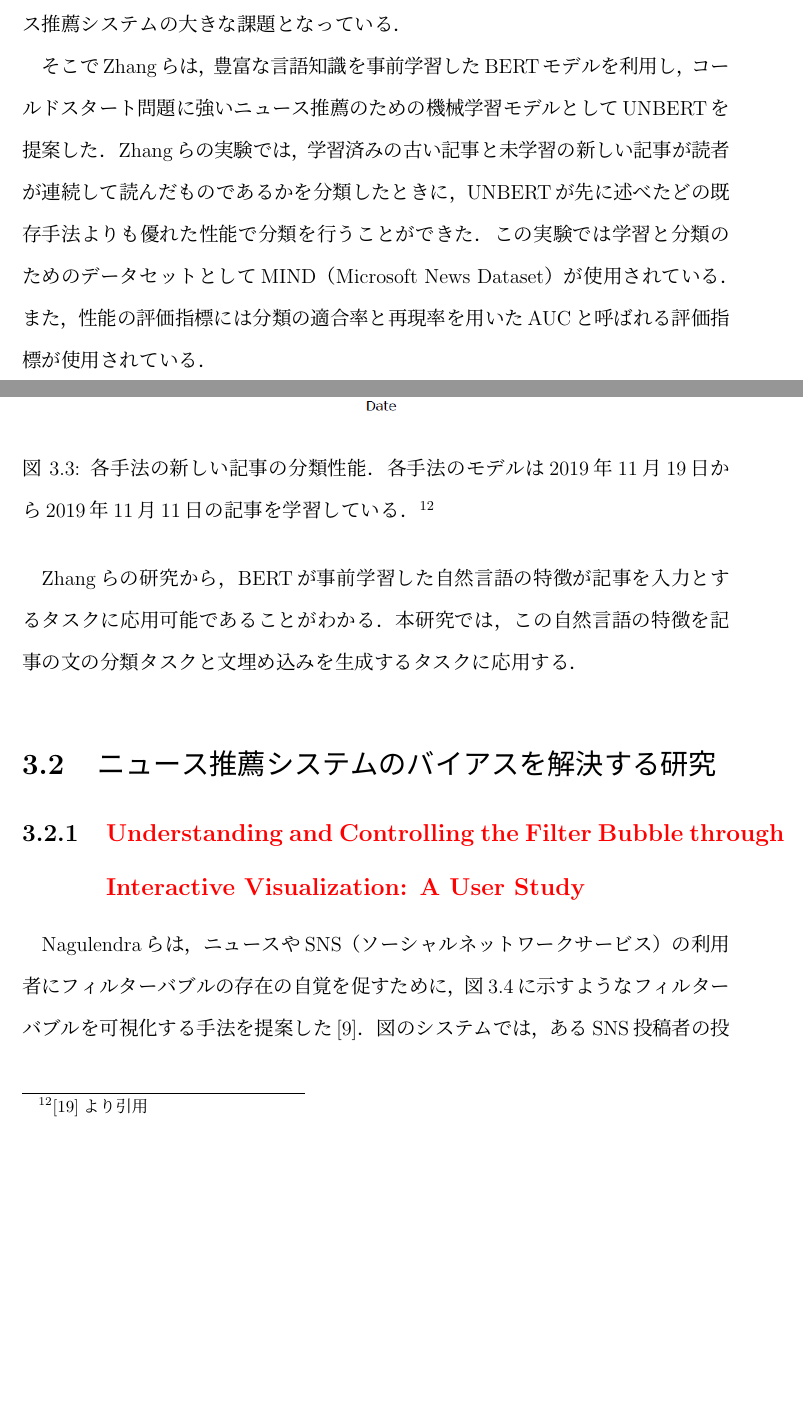
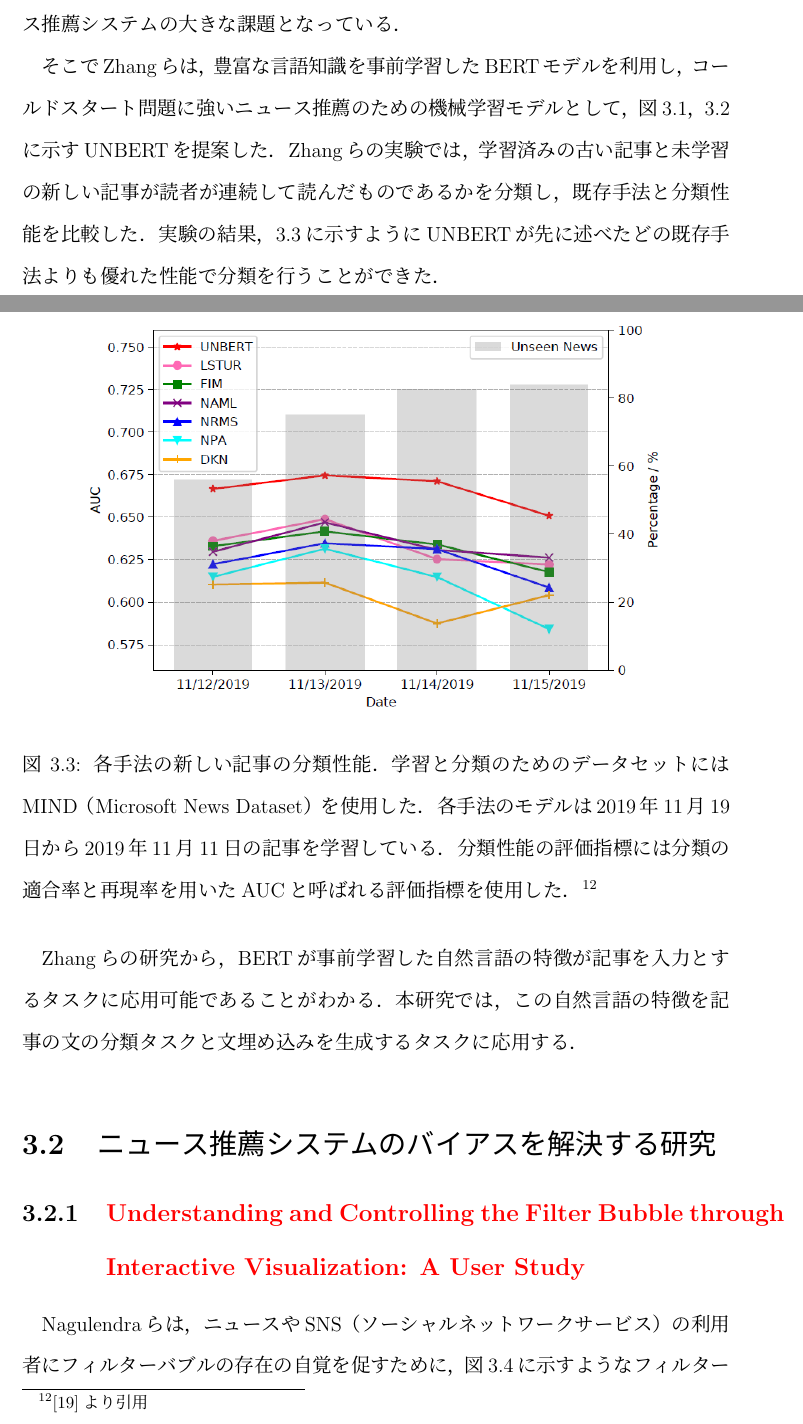
Before and after one commit to KataokaNagi/data-engineering-lab, a LaTeX thesis (graduation-thesis/second-half/thesis/thesis.tex): two parts of pages 34 and 36 of 79, joined at a grey line, cut so that both start at the same text, the shorter picture padded with empty space. Compiled offline with pLaTeX and dvipdfmx.

Commit message:
update: add fig ref at 3.1 BERTが事前学習した自然言語の特徴を用いて*

```diff
--- a/graduation-thesis/second-half/thesis/thesis.tex
+++ b/graduation-thesis/second-half/thesis/thesis.tex
@@ -1176,10 +1176,9 @@ Zhangらは，日々追加される新しい記事から読者の関心度が高
 LSTUR，FIM，NAML，NRMS，NPA，DKNなどのニューラルネットワークを用いた既存のニュース推薦手法は，学習していない特徴を持つ新しい記事が入力されたときに類似した記事を推薦できない問題をもつ．
 この問題はコールドスタート問題と呼ばれ，ニュース推薦システムの大きな課題となっている．
 
-そこでZhangらは，豊富な言語知識を事前学習したBERTモデルを利用し，コールドスタート問題に強いニュース推薦のための機械学習モデルとしてUNBERTを提案した．
-Zhangらの実験では，学習済みの古い記事と未学習の新しい記事が読者が連続して読んだものであるかを分類したときに，UNBERTが先に述べたどの既存手法よりも優れた性能で分類を行うことができた．
-この実験では学習と分類のためのデータセットとしてMIND（Microsoft News Dataset）が使用されている．
-また，性能の評価指標には分類の適合率と再現率を用いたAUCと呼ばれる評価指標が使用されている．
+そこでZhangらは，豊富な言語知識を事前学習したBERTモデルを利用し，コールドスタート問題に強いニュース推薦のための機械学習モデルとして，図\ref{fig_unbert_inputs}，\ref{fig_unbert_model_architecture}に示すUNBERTを提案した．
+Zhangらの実験では，学習済みの古い記事と未学習の新しい記事が読者が連続して読んだものであるかを分類し，既存手法と分類性能を比較した．
+実験の結果，\ref{fig_unbert_evaluation}に示すようにUNBERTが先に述べたどの既存手法よりも優れた性能で分類を行うことができた．
 % 本当はAUC（適合率と再現率を考慮している）
 % 評価が切り抜かれているのでかなり怪しい
 
@@ -1213,7 +1212,9 @@ Zhangらの実験では，学習済みの古い記事と未学習の新しい記
 	\includegraphics[keepaspectratio, width=120mm]{img/unbert_evaluation.png}
 	\caption{
     各手法の新しい記事の分類性能．
+    学習と分類のためのデータセットにはMIND（Microsoft News Dataset）を使用した．
     各手法のモデルは2019年11月19日から2019年11月11日の記事を学習している．
+    分類性能の評価指標には分類の適合率と再現率を用いたAUCと呼ばれる評価指標を使用した．
     \protect\footnotemark[12]
   }
 	\label{fig_unbert_evaluation}
```
